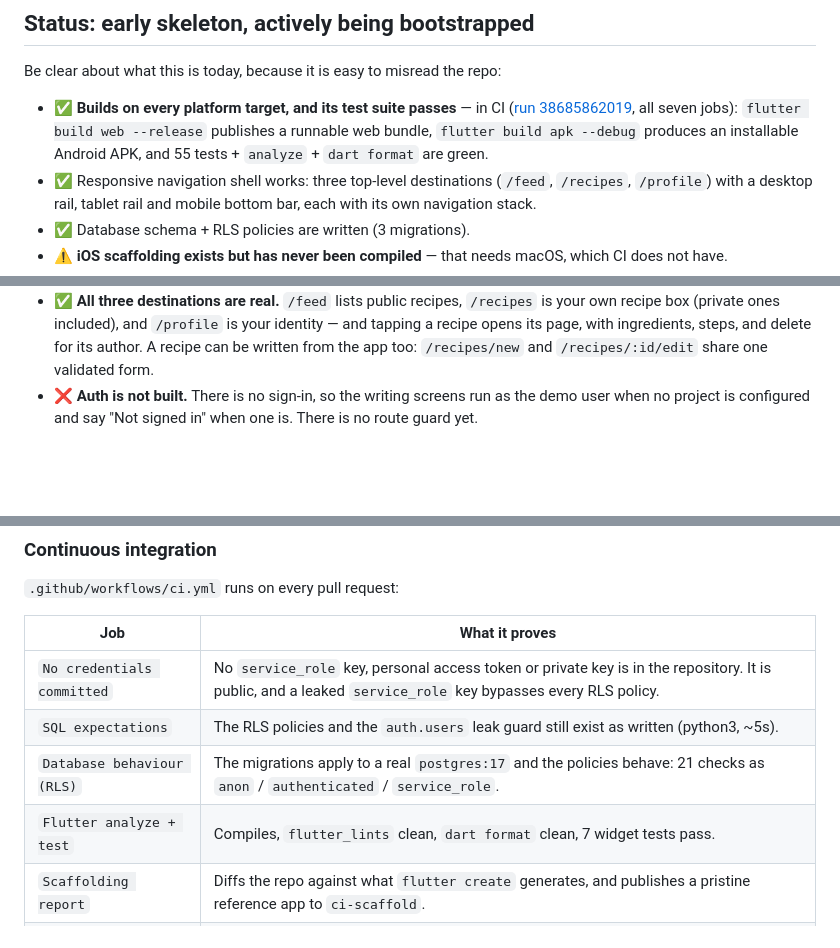
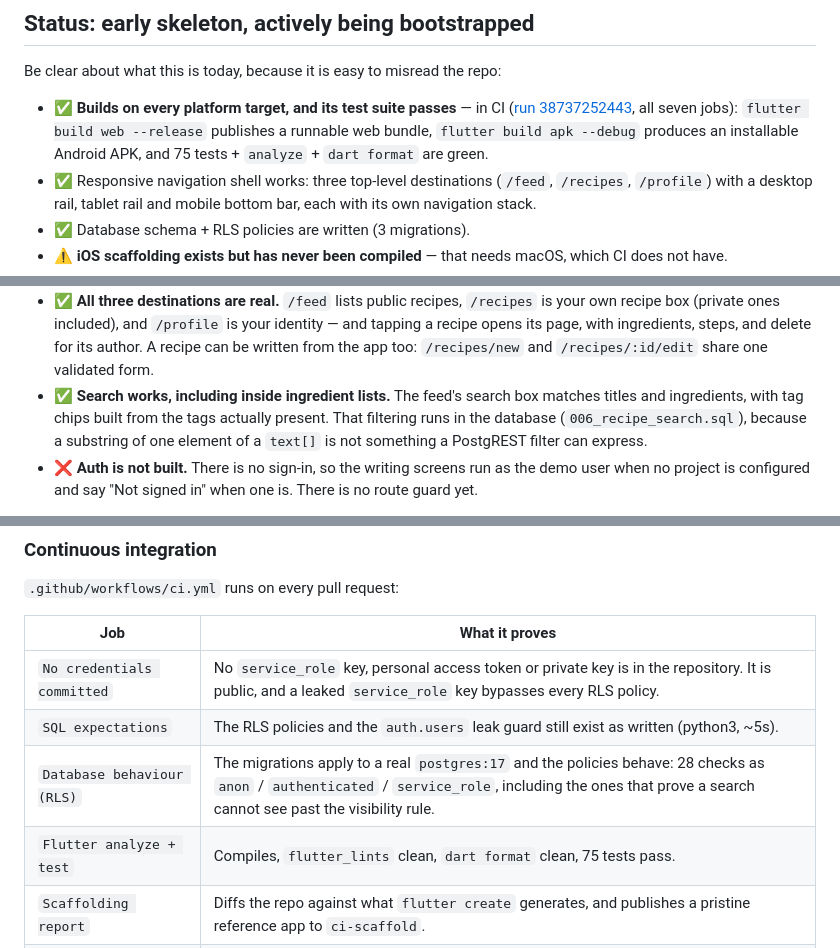
Before and after one commit to testlearn08-cpu/FoodCircle, a Markdown page: README.md, 3 parts joined by grey strips. Rendered like a GitHub page; blank space fills up the shorter version.

```diff
--- a/README.md
+++ b/README.md
@@ -8,9 +8,9 @@ A responsive food-sharing community app — Flutter (Android / iOS / Web) on Sup
 Be clear about what this is today, because it is easy to misread the repo:
 
 - ✅ **Builds on every platform target, and its test suite passes** — in CI
-  ([run 38685862019](https://github.com/testlearn08-cpu/FoodCircle/actions/runs/38685862019), all
+  ([run 38737252443](https://github.com/testlearn08-cpu/FoodCircle/actions/runs/38737252443), all
   seven jobs): `flutter build web --release` publishes a runnable web bundle, `flutter build apk
-  --debug` produces an installable Android APK, and 55 tests + `analyze` + `dart format` are green.
+  --debug` produces an installable Android APK, and 75 tests + `analyze` + `dart format` are green.
 - ✅ Responsive navigation shell works: three top-level destinations (`/feed`, `/recipes`,
   `/profile`) with a desktop rail, tablet rail and mobile bottom bar, each with its own
   navigation stack.
@@ -27,6 +27,10 @@ Be clear about what this is today, because it is easy to misread the repo:
   recipe box (private ones included), and `/profile` is your identity — and tapping a recipe opens
   its page, with ingredients, steps, and delete for its author. A recipe can be written from the
   app too: `/recipes/new` and `/recipes/:id/edit` share one validated form.
+- ✅ **Search works, including inside ingredient lists.** The feed's search box matches titles and
+  ingredients, with tag chips built from the tags actually present. That filtering runs in the
+  database (`006_recipe_search.sql`), because a substring of one element of a `text[]` is not
+  something a PostgREST filter can express.
 - ❌ **Auth is not built.** There is no sign-in, so the writing screens run as the demo user when
   no project is configured and say "Not signed in" when one is. There is no route guard yet.
 
@@ -80,8 +84,8 @@ DATABASE_URL=postgres://postgres:postgres@localhost:5432/postgres supabase/tests
 |---|---|
 | `No credentials committed` | No `service_role` key, personal access token or private key is in the repository. It is public, and a leaked `service_role` key bypasses every RLS policy. |
 | `SQL expectations` | The RLS policies and the `auth.users` leak guard still exist as written (python3, ~5s). |
-| `Database behaviour (RLS)` | The migrations apply to a real `postgres:17` and the policies behave: 21 checks as `anon` / `authenticated` / `service_role`. |
-| `Flutter analyze + test` | Compiles, `flutter_lints` clean, `dart format` clean, 7 widget tests pass. |
+| `Database behaviour (RLS)` | The migrations apply to a real `postgres:17` and the policies behave: 28 checks as `anon` / `authenticated` / `service_role`, including the ones that prove a search cannot see past the visibility rule. |
+| `Flutter analyze + test` | Compiles, `flutter_lints` clean, `dart format` clean, 75 tests pass. |
 | `Scaffolding report` | Diffs the repo against what `flutter create` generates, and publishes a pristine reference app to `ci-scaffold`. |
 | `Build web + publish preview` | `flutter build web --release` succeeds, and a run that is not a pull request force-pushes the bundle to the `preview` branch. PR runs build it without publishing, so a broken web build still fails the PR. |
 | `Build debug APK` | The Android target really builds; the APK is attached to the run. |
```
Also changed, not shown: other parts of README.md (+1 -1 lines), docs/ANALYSIS_AND_ROADMAP.md (+48 -4 lines), docs/handoff/RECONCILIATION.md (+7 -2 lines).
